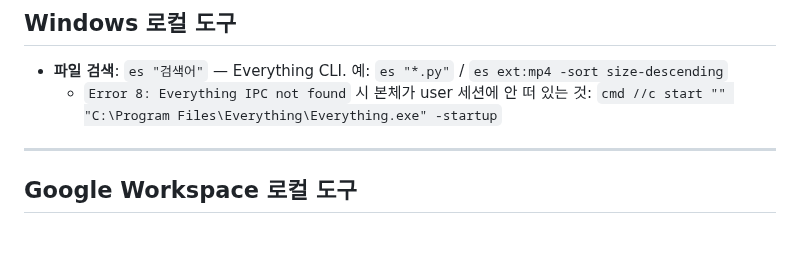
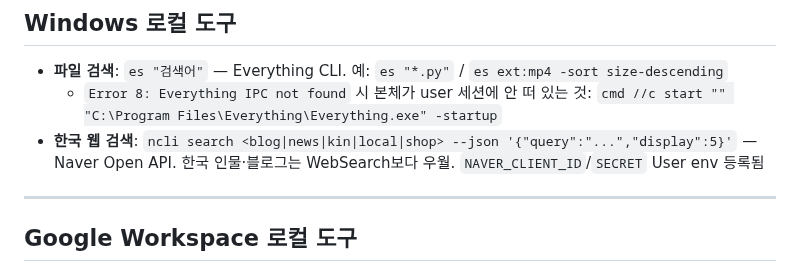
Before and after one commit to lumatic2/agent-orchestration, a Markdown page: USER_CONTEXT.md, the part around the change. GitHub-like rendering; blank space fills up the shorter version.

```diff
--- a/USER_CONTEXT.md
+++ b/USER_CONTEXT.md
@@ -15,6 +15,7 @@
 
 - **파일 검색**: `es "검색어"` — Everything CLI. 예: `es "*.py"` / `es ext:mp4 -sort size-descending`
   - `Error 8: Everything IPC not found` 시 본체가 user 세션에 안 떠 있는 것: `cmd //c start "" "C:\Program Files\Everything\Everything.exe" -startup`
+- **한국 웹 검색**: `ncli search <blog|news|kin|local|shop> --json '{"query":"...","display":5}'` — Naver Open API. 한국 인물·블로그는 WebSearch보다 우월. `NAVER_CLIENT_ID`/`SECRET` User env 등록됨
 
 ---
 
```
Also changed, not shown: ROADMAP.md (+14 -5 lines).
